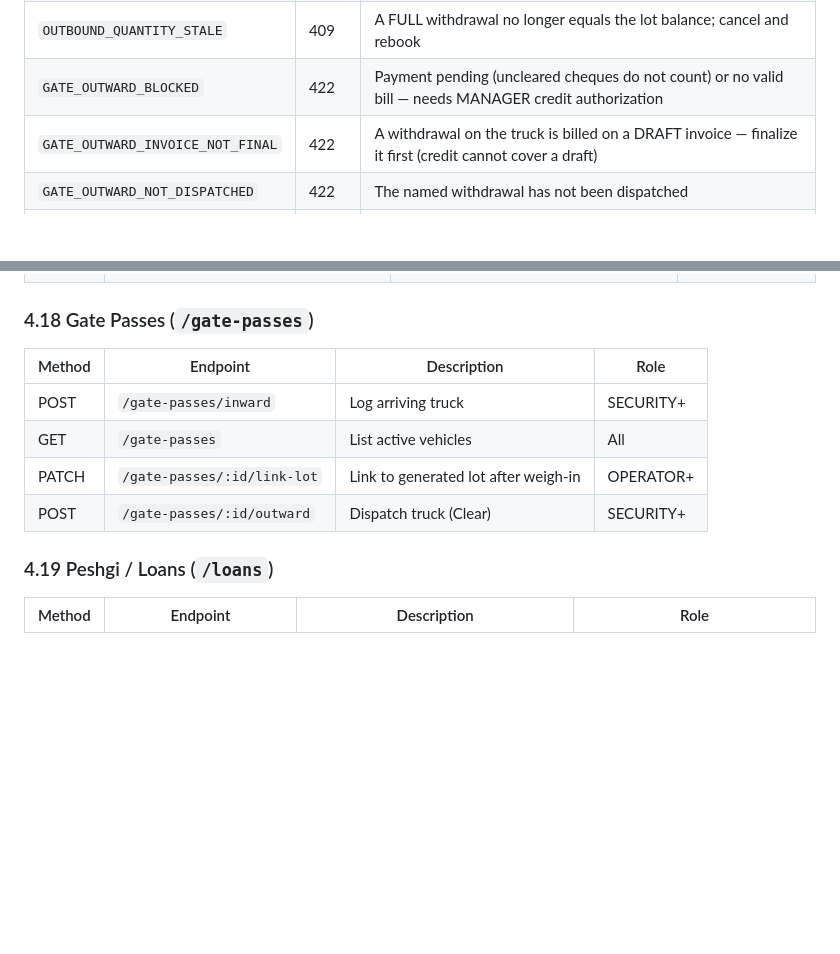
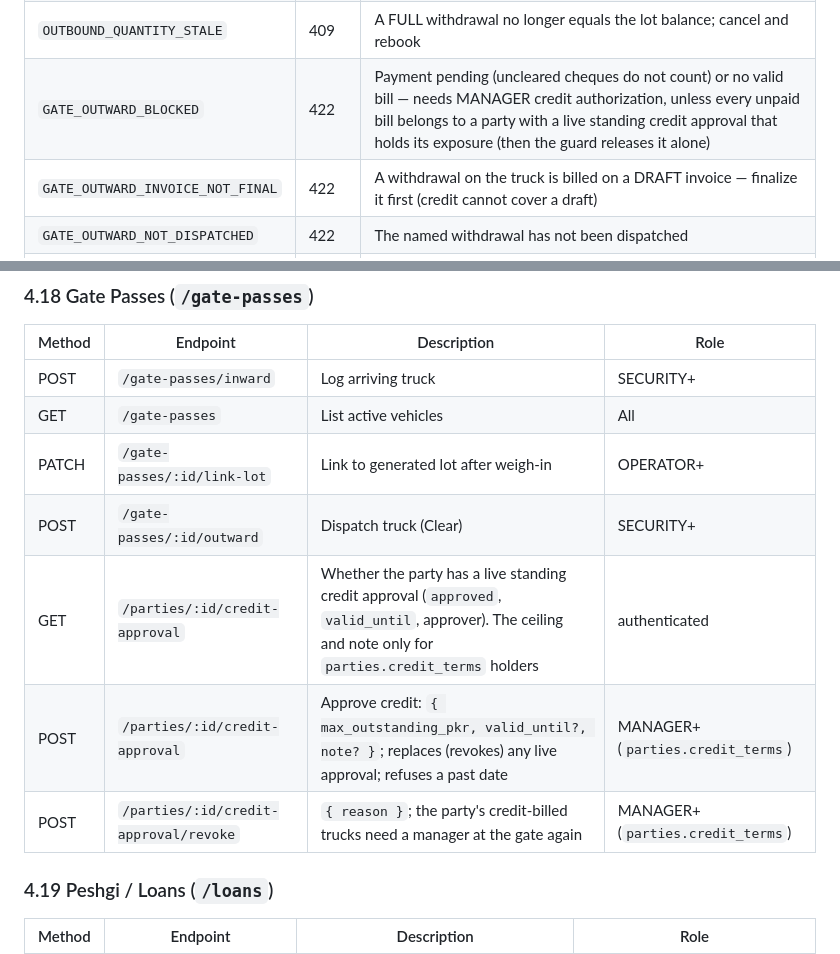
Before and after one commit to izhanjunaid/cold-store-claudecode, a Markdown page: docs/10_api_design.md, 2 parts joined by grey strips. GitHub-like rendering; blank space fills up the shorter version.

Commit message:
docs: standing credit approvals (roles, endpoints, gate step 6)
docs/07, docs/10 and docs/14.

Co-Authored-By: Claude Sonnet 5.5 <noreply@anthropic.com>
Claude-Session: https://claude.ai/code/session_013mcGGnybd5TC3T3CTX1yxT

```diff
--- a/docs/10_api_design.md
+++ b/docs/10_api_design.md
@@ -348,7 +348,7 @@ X-Facility-ID: <facility_uuid>
 | `BLIND_ROLE_FORBIDDEN` | 403 | The gate role (SECURITY) asked for a document that shows stock quantities (an invoice, its PDF, a lot's invoices, the placement slip). On every other response the guard receives, stock quantities are `null` (docs/07) |
 | `OUTBOUND_ALREADY_LEFT` | 409 | Cancel refused: a truck already carried this withdrawal out (the old gate allowed that before dispatch) |
 | `OUTBOUND_QUANTITY_STALE` | 409 | A FULL withdrawal no longer equals the lot balance; cancel and rebook |
-| `GATE_OUTWARD_BLOCKED` | 422 | Payment pending (uncleared cheques do not count) or no valid bill — needs MANAGER credit authorization |
+| `GATE_OUTWARD_BLOCKED` | 422 | Payment pending (uncleared cheques do not count) or no valid bill — needs MANAGER credit authorization, unless every unpaid bill belongs to a party with a live standing credit approval that holds its exposure (then the guard releases it alone) |
 | `GATE_OUTWARD_INVOICE_NOT_FINAL` | 422 | A withdrawal on the truck is billed on a DRAFT invoice — finalize it first (credit cannot cover a draft) |
 | `GATE_OUTWARD_NOT_DISPATCHED` | 422 | The named withdrawal has not been dispatched |
 | `GATE_OUTWARD_ALREADY_USED` | 409 | The withdrawal already left on another truck |
@@ -542,6 +542,9 @@ X-Facility-ID: <facility_uuid>
 | GET | `/gate-passes` | List active vehicles | All |
 | PATCH | `/gate-passes/:id/link-lot` | Link to generated lot after weigh-in | OPERATOR+ |
 | POST | `/gate-passes/:id/outward` | Dispatch truck (Clear) | SECURITY+ |
+| GET | `/parties/:id/credit-approval` | Whether the party has a live standing credit approval (`approved`, `valid_until`, approver). The ceiling and note only for `parties.credit_terms` holders | authenticated |
+| POST | `/parties/:id/credit-approval` | Approve credit: `{ max_outstanding_pkr, valid_until?, note? }`; replaces (revokes) any live approval; refuses a past date | MANAGER+ (`parties.credit_terms`) |
+| POST | `/parties/:id/credit-approval/revoke` | `{ reason }`; the party's credit-billed trucks need a manager at the gate again | MANAGER+ (`parties.credit_terms`) |
 
 ### 4.19 Peshgi / Loans (`/loans`)
 
```
Also changed, not shown: docs/07_user_roles_permissions.md (+1 -0 lines), docs/14_state_machines.md (+1 -1 lines).
